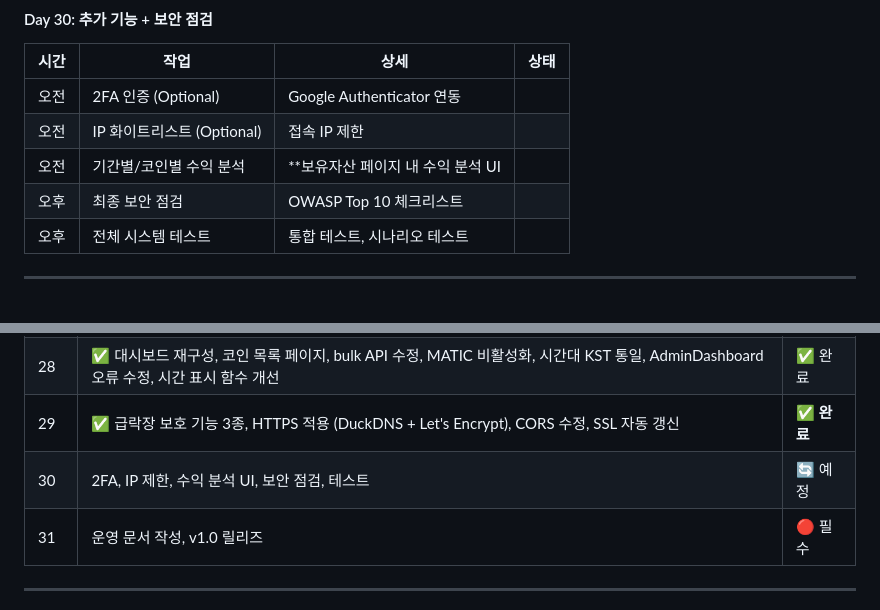
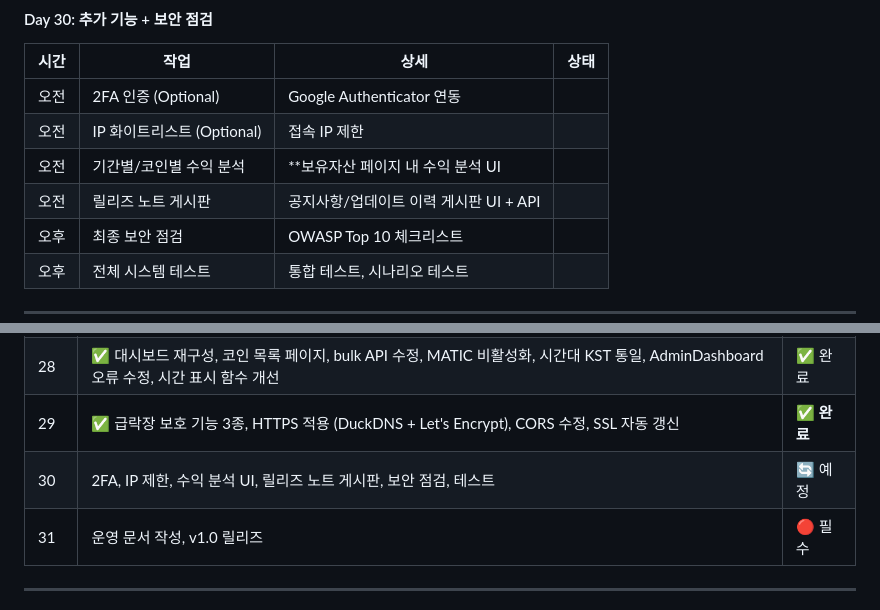
Before and after one commit to kros235/crypto-trading-system, a Markdown page: README.md, 2 parts joined by grey strips. GitHub-like rendering.

Commit message:
Day 30: README.md 릴리즈 노트 게시판 작업 내용 추가

```diff
--- a/README.md
+++ b/README.md
@@ -2457,6 +2457,7 @@ List findUnanalyzedNewsByDate(
 | 오전 | 2FA 인증 (Optional) | Google Authenticator 연동 | |
 | 오전 | IP 화이트리스트 (Optional) | 접속 IP 제한 | |
 | 오전 | 기간별/코인별 수익 분석 | **보유자산 페이지 내 수익 분석 UI | |
+| 오전 | 릴리즈 노트 게시판 | 공지사항/업데이트 이력 게시판 UI + API | |
 | 오후 | 최종 보안 점검 | OWASP Top 10 체크리스트 | |
 | 오후 | 전체 시스템 테스트 | 통합 테스트, 시나리오 테스트 | |
 
@@ -2485,7 +2554,7 @@ List findUnanalyzedNewsByDate(
 | 27 | ✅ Oracle Cloud ARM64 배포, DB 스키마 교차검증, docker-compose 동기화, 이슈 해결 | ✅ 완료 |
 | 28 | ✅ 대시보드 재구성, 코인 목록 페이지, bulk API 수정, MATIC 비활성화, 시간대 KST 통일, AdminDashboard 오류 수정, 시간 표시 함수 개선 | ✅ 완료 |
 | 29 | ✅ 급락장 보호 기능 3종, HTTPS 적용 (DuckDNS + Let's Encrypt), CORS 수정, SSL 자동 갱신 | **✅ 완료** |
-| 30 | 2FA, IP 제한, 수익 분석 UI, 보안 점검, 테스트 | 🔄 예정 |
+| 30 | 2FA, IP 제한, 수익 분석 UI, 릴리즈 노트 게시판, 보안 점검, 테스트 | 🔄 예정 |
 | 31 | 운영 문서 작성, v1.0 릴리즈 | 🔴 필수 |
 
 ---
```
Also changed, not shown: other parts of README.md (+68 -0 lines).
